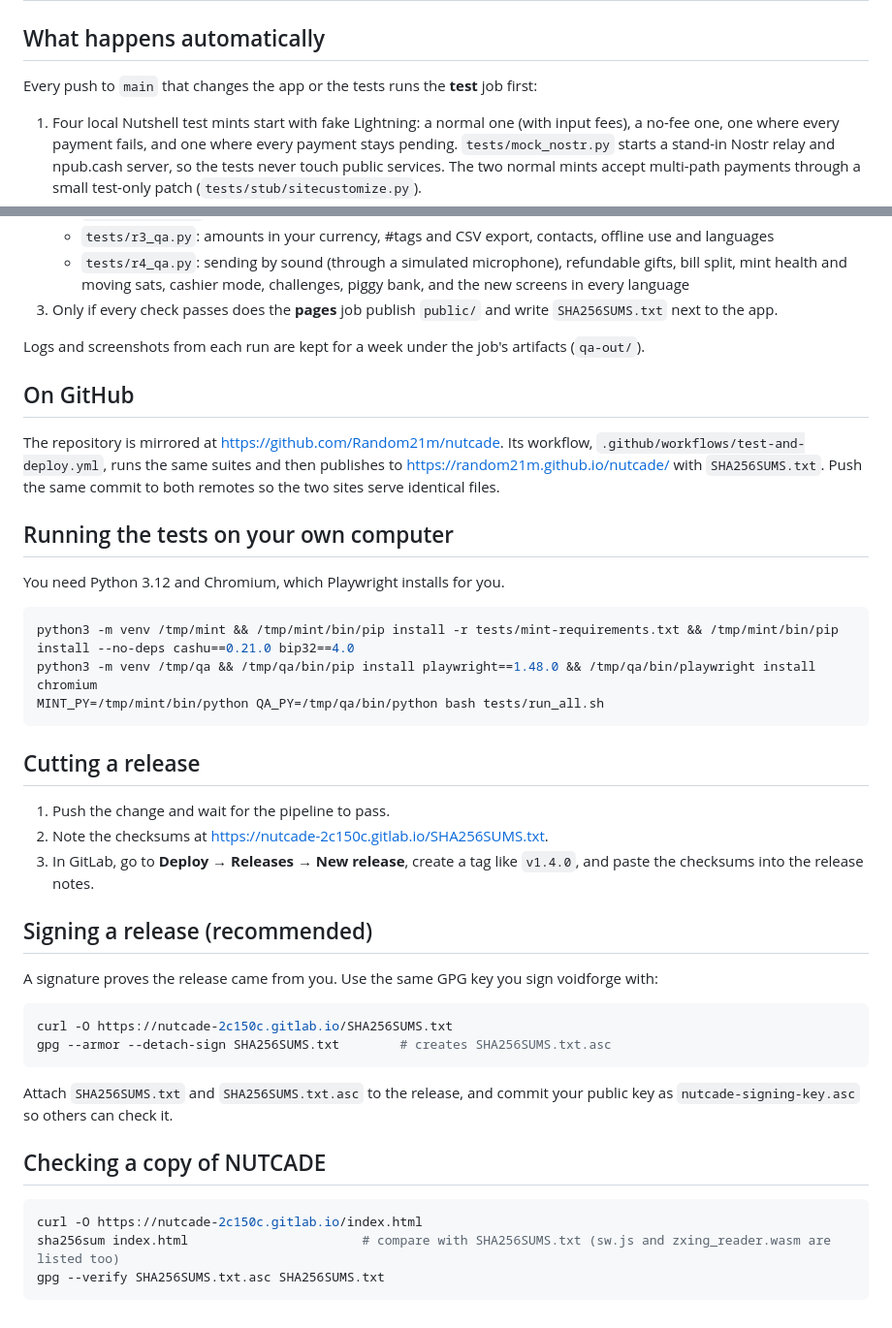
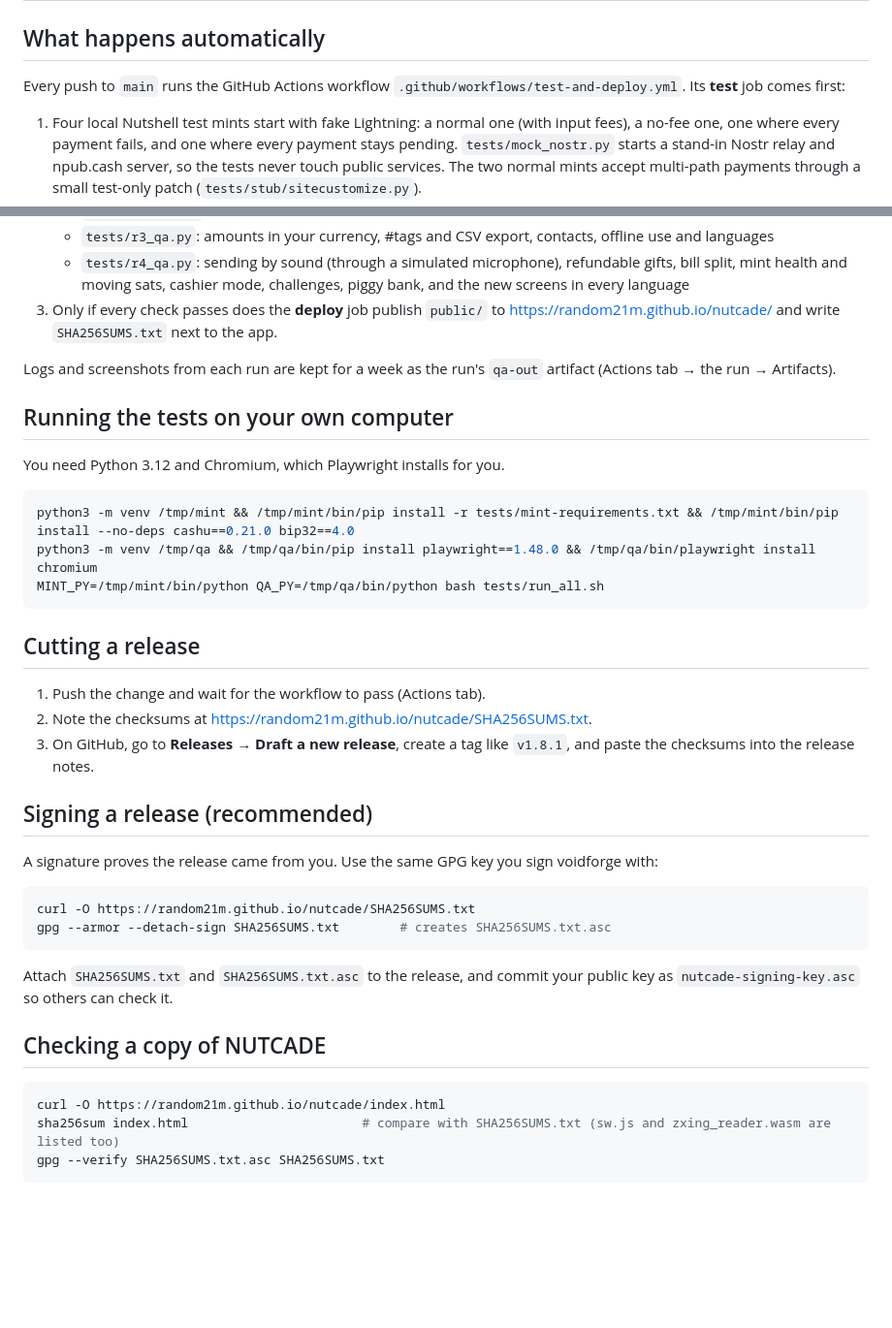
Before and after one commit to Random21m/nutcade, a Markdown page: RELEASING.md, 2 parts joined by grey strips. Shown at 97% size. GitHub-like rendering; blank space fills up the shorter version.

````diff
--- a/RELEASING.md
+++ b/RELEASING.md
@@ -2,7 +2,7 @@
 
 ## What happens automatically
 
-Every push to `main` that changes the app or the tests runs the **test** job first:
+Every push to `main` runs the GitHub Actions workflow `.github/workflows/test-and-deploy.yml`. Its **test** job comes first:
 
 1. Four local Nutshell test mints start with fake Lightning: a normal one (with input fees), a no-fee one, one where every payment fails, and one where every payment stays pending. `tests/mock_nostr.py` starts a stand-in Nostr relay and npub.cash server, so the tests never touch public services. The two normal mints accept multi-path payments through a small test-only patch (`tests/stub/sitecustomize.py`).
 2. The browser suites run against them:
@@ -14,13 +14,9 @@ Every push to `main` that changes the app or the tests runs the **test** job fir
    - `tests/v16_qa.py`: multinut payments (NUT-15), payment requests (NUT-18) and NFC, with a stand-in NFC reader
    - `tests/r3_qa.py`: amounts in your currency, #tags and CSV export, contacts, offline use and languages
    - `tests/r4_qa.py`: sending by sound (through a simulated microphone), refundable gifts, bill split, mint health and moving sats, cashier mode, challenges, piggy bank, and the new screens in every language
-3. Only if every check passes does the **pages** job publish `public/` and write `SHA256SUMS.txt` next to the app.
+3. Only if every check passes does the **deploy** job publish `public/` to https://random21m.github.io/nutcade/ and write `SHA256SUMS.txt` next to the app.
 
-Logs and screenshots from each run are kept for a week under the job's artifacts (`qa-out/`).
-
-## On GitHub
-
-The repository is mirrored at https://github.com/Random21m/nutcade. Its workflow, `.github/workflows/test-and-deploy.yml`, runs the same suites and then publishes to https://random21m.github.io/nutcade/ with `SHA256SUMS.txt`. Push the same commit to both remotes so the two sites serve identical files.
+Logs and screenshots from each run are kept for a week as the run's `qa-out` artifact (Actions tab → the run → Artifacts).
 
 ## Running the tests on your own computer
 
@@ -34,16 +30,16 @@ MINT_PY=/tmp/mint/bin/python QA_PY=/tmp/qa/bin/python bash tests/run_all.sh
 
 ## Cutting a release
 
-1. Push the change and wait for the pipeline to pass.
-2. Note the checksums at https://nutcade-2c150c.gitlab.io/SHA256SUMS.txt.
-3. In GitLab, go to **Deploy → Releases → New release**, create a tag like `v1.4.0`, and paste the checksums into the release notes.
+1. Push the change and wait for the workflow to pass (Actions tab).
+2. Note the checksums at https://random21m.github.io/nutcade/SHA256SUMS.txt.
+3. On GitHub, go to **Releases → Draft a new release**, create a tag like `v1.8.1`, and paste the checksums into the release notes.
 
 ## Signing a release (recommended)
 
 A signature proves the release came from you. Use the same GPG key you sign voidforge with:
 
 ```bash
-curl -O https://nutcade-2c150c.gitlab.io/SHA256SUMS.txt
+curl -O https://random21m.github.io/nutcade/SHA256SUMS.txt
 gpg --armor --detach-sign SHA256SUMS.txt        # creates SHA256SUMS.txt.asc
 ```
 
@@ -52,7 +48,7 @@ Attach `SHA256SUMS.txt` and `SHA256SUMS.txt.asc` to the release, and commit your
 ## Checking a copy of NUTCADE
 
 ```bash
-curl -O https://nutcade-2c150c.gitlab.io/index.html
+curl -O https://random21m.github.io/nutcade/index.html
 sha256sum index.html                       # compare with SHA256SUMS.txt (sw.js and zxing_reader.wasm are listed too)
 gpg --verify SHA256SUMS.txt.asc SHA256SUMS.txt
 ```
````
Also changed, not shown: README.md (+10 -11 lines), public/og-image.png, 4 other files.
